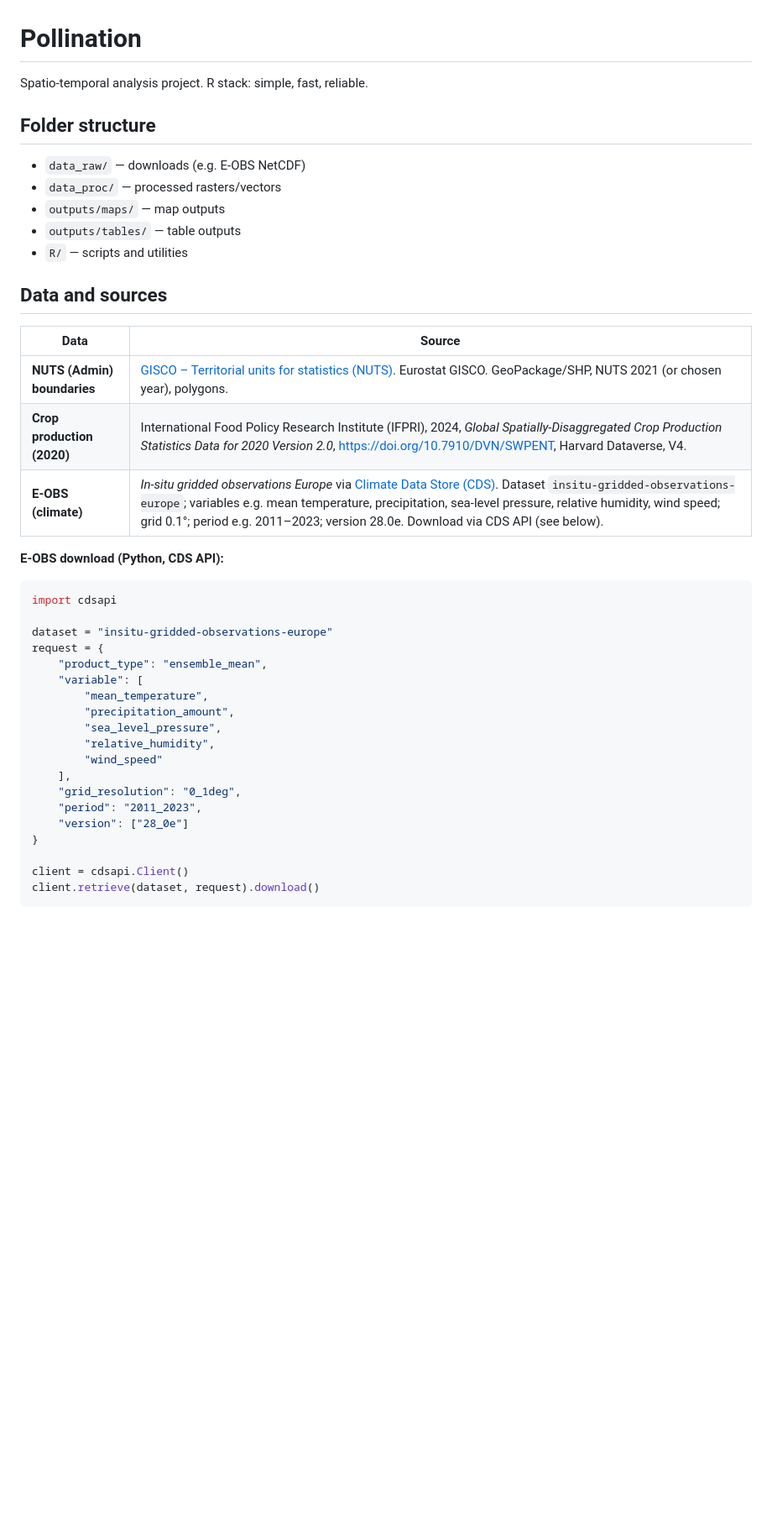
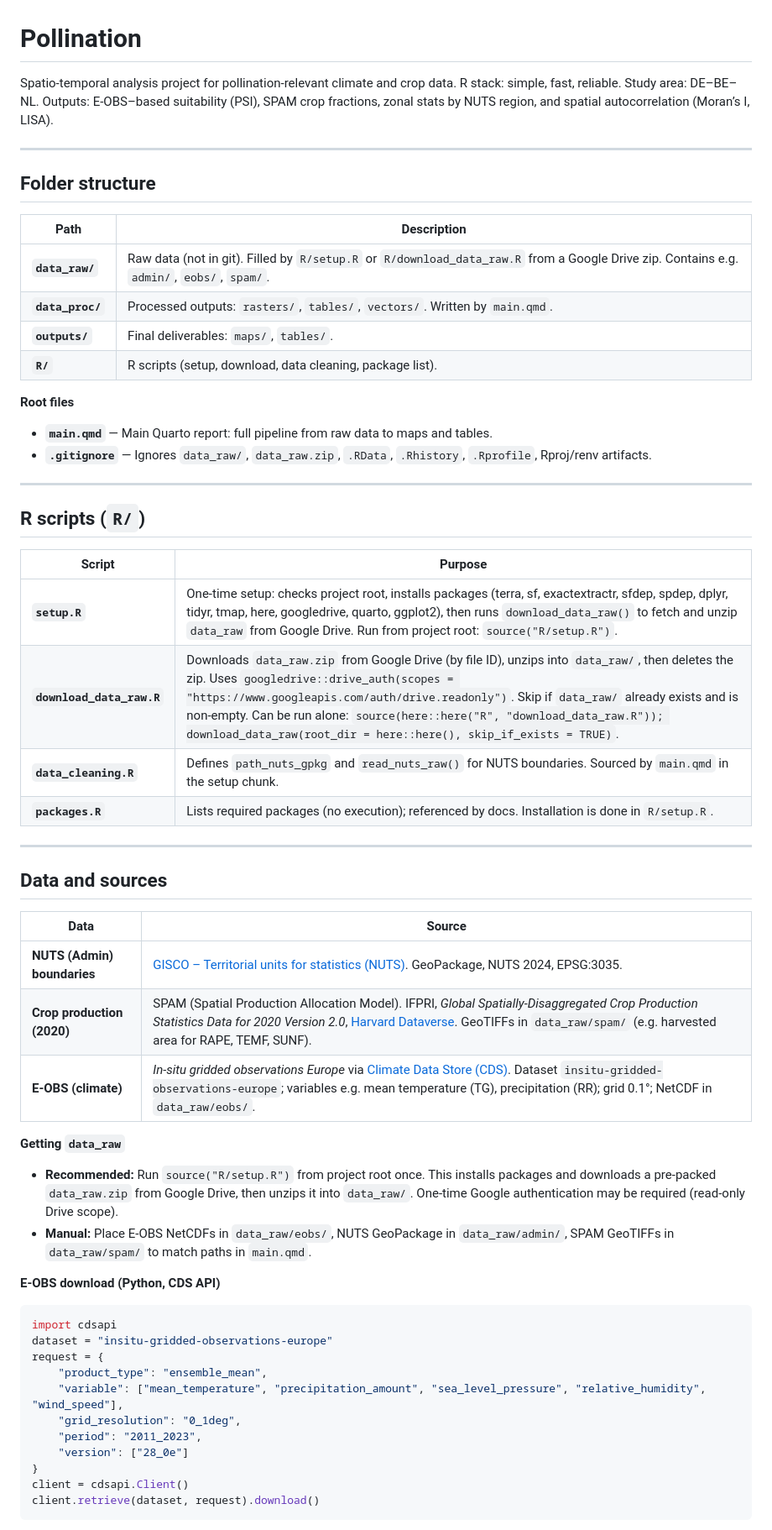
Before and after one commit to hectorvh/agriculture_DA, a Markdown page: README.md, the part around one of its changes. Shown at 84% size. GitHub-like rendering; blank space fills up the shorter version.

````diff
--- a/README.md
+++ b/README.md
@@ -1,43 +1,61 @@
 # Pollination
 
-Spatio-temporal analysis project. R stack: simple, fast, reliable.
+Spatio-temporal analysis project for pollination-relevant climate and crop data. R stack: simple, fast, reliable. Study area: DE–BE–NL. Outputs: E-OBS–based suitability (PSI), SPAM crop fractions, zonal stats by NUTS region, and spatial autocorrelation (Moran’s I, LISA).
+
+---
 
 ## Folder structure
 
-- `data_raw/` — downloads (e.g. E-OBS NetCDF)
-- `data_proc/` — processed rasters/vectors
-- `outputs/maps/` — map outputs
-- `outputs/tables/` — table outputs
-- `R/` — scripts and utilities
+| Path | Description |
+|------|--------------|
+| **`data_raw/`** | Raw data (not in git). Filled by `R/setup.R` or `R/download_data_raw.R` from a Google Drive zip. Contains e.g. `admin/`, `eobs/`, `spam/`. |
+| **`data_proc/`** | Processed outputs: `rasters/`, `tables/`, `vectors/`. Written by `main.qmd`. |
+| **`outputs/`** | Final deliverables: `maps/`, `tables/`. |
+| **`R/`** | R scripts (setup, download, data cleaning, package list). |
+
+**Root files**
+
+- **`main.qmd`** — Main Quarto report: full pipeline from raw data to maps and tables.
+- **`.gitignore`** — Ignores `data_raw/`, `data_raw.zip`, `.RData`, `.Rhistory`, `.Rprofile`, Rproj/renv artifacts.
+
+---
+
+## R scripts (`R/`)
+
+| Script | Purpose |
+|--------|---------|
+| **`setup.R`** | One-time setup: checks project root, installs packages (terra, sf, exactextractr, sfdep, spdep, dplyr, tidyr, tmap, here, googledrive, quarto, ggplot2), then runs `download_data_raw()` to fetch and unzip `data_raw` from Google Drive. Run from project root: `source("R/setup.R")`. |
+| **`download_data_raw.R`** | Downloads `data_raw.zip` from Google Drive (by file ID), unzips into `data_raw/`, then deletes the zip. Uses `googledrive::drive_auth(scopes = "https://www.googleapis.com/auth/drive.readonly")`. Skip if `data_raw/` already exists and is non-empty. Can be run alone: `source(here::here("R", "download_data_raw.R")); download_data_raw(root_dir = here::here(), skip_if_exists = TRUE)`. |
+| **`data_cleaning.R`** | Defines `path_nuts_gpkg` and `read_nuts_raw()` for NUTS boundaries. Sourced by `main.qmd` in the setup chunk. |
+| **`packages.R`** | Lists required packages (no execution); referenced by docs. Installation is done in `R/setup.R`. |
+
+---
 
 ## Data and sources
 
 | Data | Source |
 |------|--------|
-| **NUTS (Admin) boundaries** | [GISCO – Territorial units for statistics (NUTS)](https://ec.europa.eu/eurostat/web/gisco/geodata/statistical-units/territorial-units-statistics). Eurostat GISCO. GeoPackage/SHP, NUTS 2021 (or chosen year), polygons. |
-| **Crop production (2020)** | International Food Policy Research Institute (IFPRI), 2024, *Global Spatially-Disaggregated Crop Production Statistics Data for 2020 Version 2.0*, [https://doi.org/10.7910/DVN/SWPENT](https://doi.org/10.7910/DVN/SWPENT), Harvard Dataverse, V4. |
-| **E-OBS (climate)** | *In-situ gridded observations Europe* via [Climate Data Store (CDS)](https://cds.climate.copernicus.eu/). Dataset `insitu-gridded-observations-europe`; variables e.g. mean temperature, precipitation, sea-level pressure, relative humidity, wind speed; grid 0.1°; period e.g. 2011–2023; version 28.0e. Download via CDS API (see below). |
+| **NUTS (Admin) boundaries** | [GISCO – Territorial units for statistics (NUTS)](https://ec.europa.eu/eurostat/web/gisco/geodata/statistical-units/territorial-units-statistics). GeoPackage, NUTS 2024, EPSG:3035. |
+| **Crop production (2020)** | SPAM (Spatial Production Allocation Model). IFPRI, *Global Spatially-Disaggregated Crop Production Statistics Data for 2020 Version 2.0*, [Harvard Dataverse](https://doi.org/10.7910/DVN/SWPENT). GeoTIFFs in `data_raw/spam/` (e.g. harvested area for RAPE, TEMF, SUNF). |
+| **E-OBS (climate)** | *In-situ gridded observations Europe* via [Climate Data Store (CDS)](https://cds.climate.copernicus.eu/). Dataset `insitu-gridded-observations-europe`; variables e.g. mean temperature (TG), precipitation (RR); grid 0.1°; NetCDF in `data_raw/eobs/`. |
 
-**E-OBS download (Python, CDS API):**
+**Getting `data_raw`**
+
+- **Recommended:** Run `source("R/setup.R")` from project root once. This installs packages and downloads a pre-packed `data_raw.zip` from Google Drive, then unzips it into `data_raw/`. One-time Google authentication may be required (read-only Drive scope).
+- **Manual:** Place E-OBS NetCDFs in `data_raw/eobs/`, NUTS GeoPackage in `data_raw/admin/`, SPAM GeoTIFFs in `data_raw/spam/` to match paths in `main.qmd`.
+
+**E-OBS download (Python, CDS API)**
 
 ```python
 import cdsapi
-
 dataset = "insitu-gridded-observations-europe"
 request = {
     "product_type": "ensemble_mean",
-    "variable": [
-        "mean_temperature",
-        "precipitation_amount",
-        "sea_level_pressure",
-        "relative_humidity",
-        "wind_speed"
-    ],
+    "variable": ["mean_temperature", "precipitation_amount", "sea_level_pressure", "relative_humidity", "wind_speed"],
     "grid_resolution": "0_1deg",
     "period": "2011_2023",
     "version": ["28_0e"]
 }
-
 client = cdsapi.Client()
 client.retrieve(dataset, request).download()
 ```
````
Also changed, not shown: other parts of README.md (+62 -20 lines).
